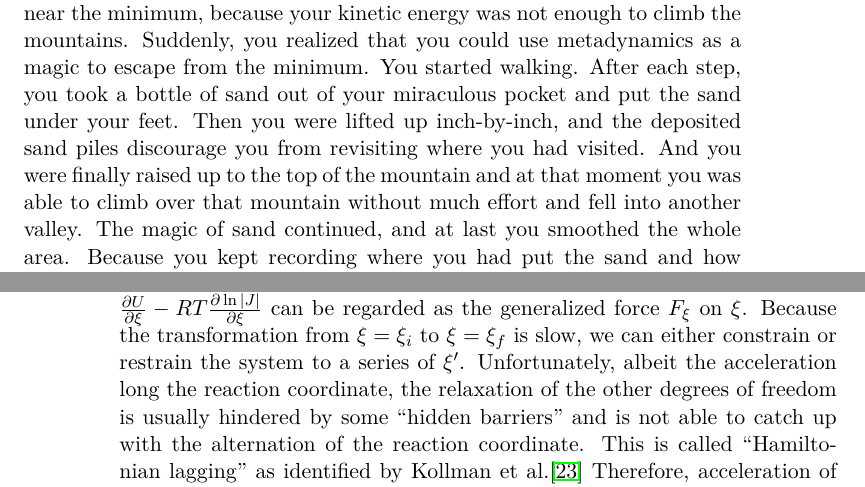
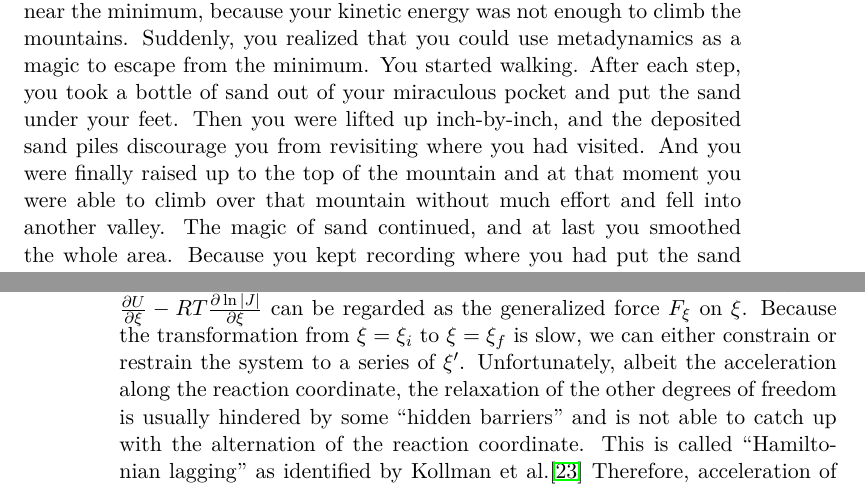
Before and after one commit to samuelymei/freeenergy, a LaTeX thesis (freeenergy.tex, which reads chapters/OSRW.tex, chapters/metadynamics.tex): two parts of pages 35 and 38 of 101, joined at a grey line, cut so that both start at the same text. The pictures show the PDF file freeenergy.pdf that the author committed with the source.

Commit message:
typo corrected in OSRW

```diff
--- a/chapters/OSRW.tex
+++ b/chapters/OSRW.tex
@@ -4,7 +4,7 @@ Phase space sampling is always hindered by free energy barriers. As shown above,
 \begin{equation}
 	\Delta G(\xi_i \rightarrow \xi_f)=\int_{\xi_i}^{\xi_f}\frac{\partial G}{\partial \xi}\bigg\rvert_{\xi^\prime} \diff\xi^\prime=\int_{\xi_i}^{\xi_f}\left<\frac{\partial U}{\partial \xi}-\beta^{-1}\frac{\partial \ln{|J|}}{\partial \xi}\right>_{\xi^\prime}\diff\xi^\prime,
 \end{equation}
-where $J$ is the Jacobian term corresponding to the coordinate transformation between the Cartesian coordinates and the reaction coordinates, and $\frac{\partial U}{\partial \xi}-RT\frac{\partial \ln{|J|}}{\partial \xi}$ can be regarded as the generalized force $F_\xi$ on $\xi$. Because the transformation from $\xi=\xi_i$ to $\xi=\xi_f$ is slow, we can either constrain or restrain the system to a series of $\xi^\prime$. Unfortunately, albeit the acceleration long the reaction coordinate, the relaxation of the other degrees of freedom is usually hindered by some ``hidden barriers'' and is not able to catch up with the alternation of the reaction coordinate. This is called ``Hamiltonian lagging'' as identified by Kollman et al.\cite{PearlmanJCP1989} Therefore, acceleration of the space orthogonal to the reaction coordinate is equally important as the acceleration of the reaction coordinate.
+where $J$ is the Jacobian term corresponding to the coordinate transformation between the Cartesian coordinates and the reaction coordinates, and $\frac{\partial U}{\partial \xi}-RT\frac{\partial \ln{|J|}}{\partial \xi}$ can be regarded as the generalized force $F_\xi$ on $\xi$. Because the transformation from $\xi=\xi_i$ to $\xi=\xi_f$ is slow, we can either constrain or restrain the system to a series of $\xi^\prime$. Unfortunately, albeit the acceleration along the reaction coordinate, the relaxation of the other degrees of freedom is usually hindered by some ``hidden barriers'' and is not able to catch up with the alternation of the reaction coordinate. This is called ``Hamiltonian lagging'' as identified by Kollman et al.\cite{PearlmanJCP1989} Therefore, acceleration of the space orthogonal to the reaction coordinate is equally important as the acceleration of the reaction coordinate.
 
 Orthogonal space random walk is one of the approaches that can deal with this difficulty. In this method, all the coordinates perpendicular to the reaction coordinate are grouped together into $F_{\xi}$. A small two dimensional biasing potential $G(\xi,F_{\xi})$, instead of a one-dimensional one as in metadynamics (see Sec.~\ref{Sec:ES:metadynamics}), is added to the Hamiltonian of the system recursively, which has a functional form like
 \begin{equation}
--- a/chapters/metadynamics.tex
+++ b/chapters/metadynamics.tex
@@ -3,7 +3,7 @@
 \section{Metadynamics\label{Sec:ES:metadynamics}}
 Metadynamics, vividly called flooding method, was first suggested by Laio and Parrinello in 2002.\cite{LaioPNAS2002}
 %Imaging you became Doraemon in a dream.
-Imaging you were standing in a valley and were surrounded by high mountains. In most of the time, you were just wandering near the minimum, because your kinetic energy was not enough to climb the mountains. Suddenly, you realized that you could use metadynamics as a magic to escape from the minimum. You started walking. After each step, you took a bottle of sand out of your miraculous pocket and put the sand under your feet. Then you were lifted up inch-by-inch, and the deposited sand piles discourage you from revisiting where you had visited. And you were finally raised up to the top of the mountain and at that moment you was able to climb over that mountain without much effort and fell into another valley. The magic of sand continued, and at last you smoothed the whole area. Because you kept recording where you had put the sand and how much sand you had put there. You drew the shape the piled sand according to the record and you flipped it. In this way, you got the exact shape of the original free energy landscape up to a constant.
+Imaging you were standing in a valley and were surrounded by high mountains. In most of the time, you were just wandering near the minimum, because your kinetic energy was not enough to climb the mountains. Suddenly, you realized that you could use metadynamics as a magic to escape from the minimum. You started walking. After each step, you took a bottle of sand out of your miraculous pocket and put the sand under your feet. Then you were lifted up inch-by-inch, and the deposited sand piles discourage you from revisiting where you had visited. And you were finally raised up to the top of the mountain and at that moment you were able to climb over that mountain without much effort and fell into another valley. The magic of sand continued, and at last you smoothed the whole area. Because you kept recording where you had put the sand and how much sand you had put there. You drew the shape the piled sand according to the record and you flipped it. In this way, you got the exact shape of the original free energy landscape up to a constant.
 \begin{figure}[htbp]
 	\centering
 	\begin{tikzpicture}
```
Also changed, not shown: freeenergy.pdf.
